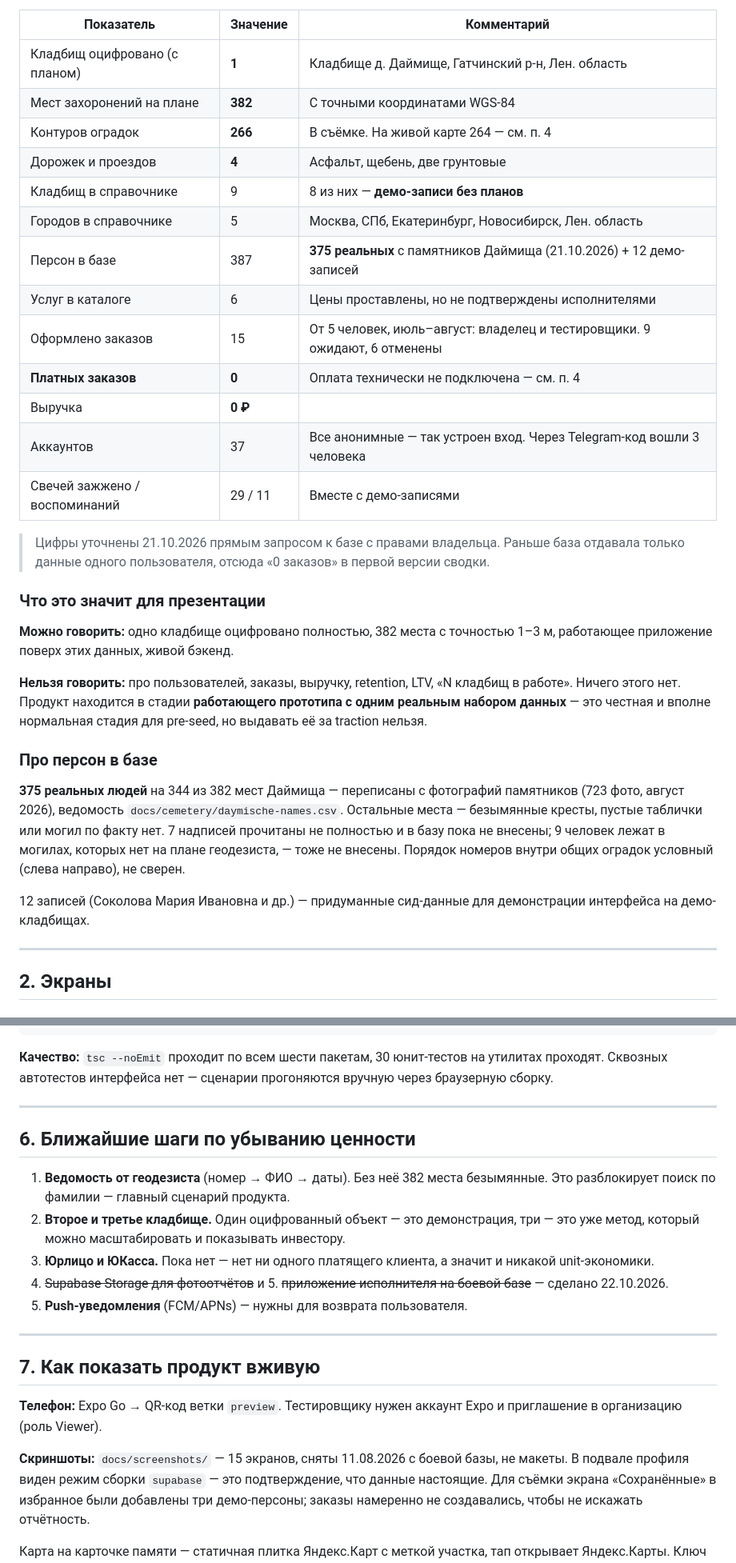
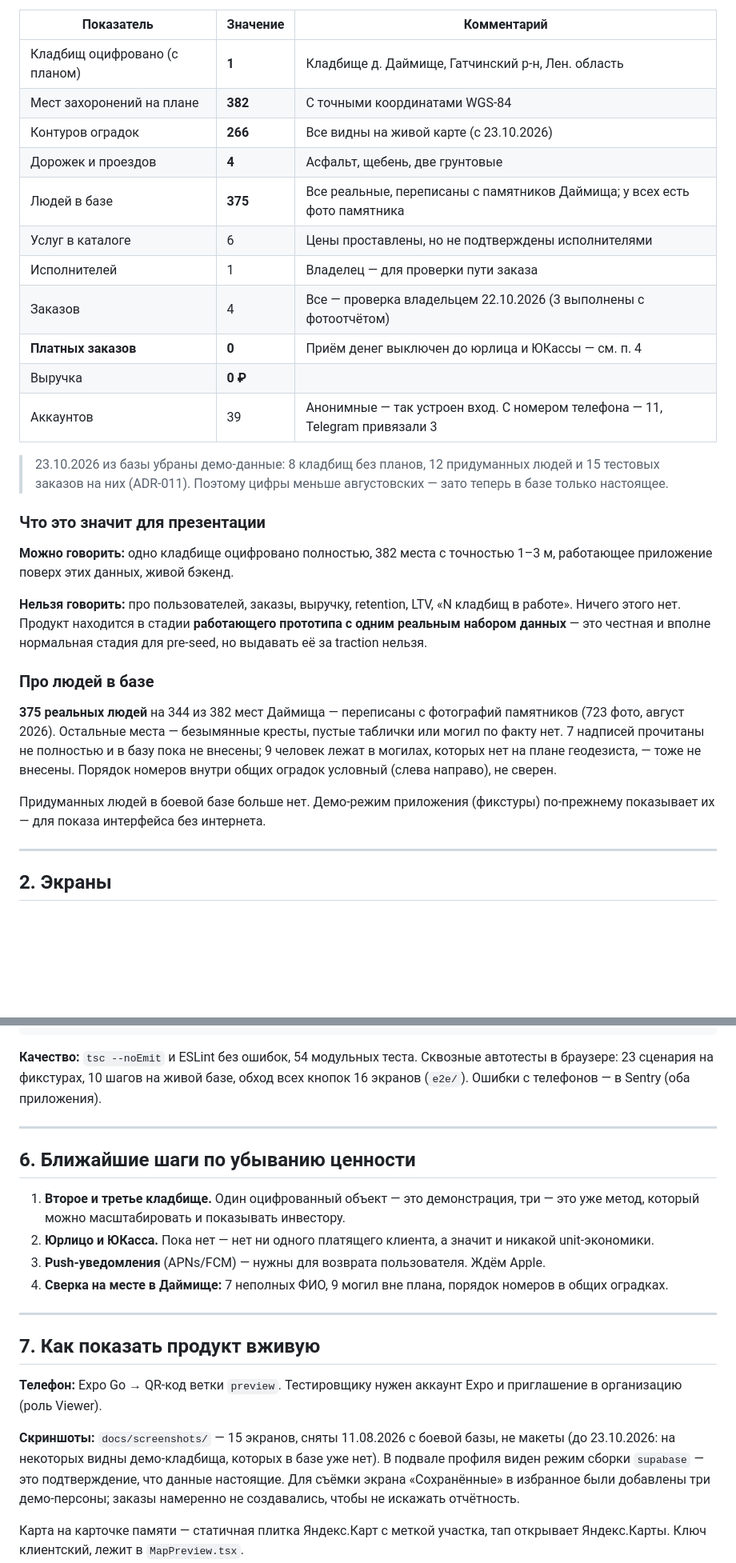
Before and after one commit to valerauvarov23021997-ops/memorygrave, a Markdown page: SUMMARY.md, 2 parts joined by grey strips. Shown at 80% size. Drawn GitHub-style; blank space fills up the shorter version.

````diff
--- a/SUMMARY.md
+++ b/SUMMARY.md
@@ -16,21 +16,19 @@
 |---|---|---|
 | Кладбищ оцифровано (с планом) | **1** | Кладбище д. Даймище, Гатчинский р-н, Лен. область |
 | Мест захоронений на плане | **382** | С точными координатами WGS-84 |
-| Контуров оградок | **266** | В съёмке. На живой карте 264 — см. п. 4 |
+| Контуров оградок | **266** | Все видны на живой карте (с 23.10.2026) |
 | Дорожек и проездов | **4** | Асфальт, щебень, две грунтовые |
-| Кладбищ в справочнике | 9 | 8 из них — **демо-записи без планов** |
-| Городов в справочнике | 5 | Москва, СПб, Екатеринбург, Новосибирск, Лен. область |
-| Персон в базе | 387 | **375 реальных** с памятников Даймища (21.10.2026) + 12 демо-записей |
+| Людей в базе | **375** | Все реальные, переписаны с памятников Даймища; у всех есть фото памятника |
 | Услуг в каталоге | 6 | Цены проставлены, но не подтверждены исполнителями |
-| Оформлено заказов | 15 | От 5 человек, июль–август: владелец и тестировщики. 9 ожидают, 6 отменены |
-| **Платных заказов** | **0** | Оплата технически не подключена — см. п. 4 |
+| Исполнителей | 1 | Владелец — для проверки пути заказа |
+| Заказов | 4 | Все — проверка владельцем 22.10.2026 (3 выполнены с фотоотчётом) |
+| **Платных заказов** | **0** | Приём денег выключен до юрлица и ЮКассы — см. п. 4 |
 | Выручка | **0 ₽** | |
-| Аккаунтов | 37 | Все анонимные — так устроен вход. Через Telegram-код вошли 3 человека |
-| Свечей зажжено / воспоминаний | 29 / 11 | Вместе с демо-записями |
+| Аккаунтов | 39 | Анонимные — так устроен вход. С номером телефона — 11, Telegram привязали 3 |
 
-> Цифры уточнены 21.10.2026 прямым запросом к базе с правами владельца.
-> Раньше база отдавала только данные одного пользователя, отсюда «0 заказов»
-> в первой версии сводки.
+> 23.10.2026 из базы убраны демо-данные: 8 кладбищ без планов, 12 придуманных
+> людей и 15 тестовых заказов на них (ADR-011). Поэтому цифры меньше августовских —
+> зато теперь в базе только настоящее.
 
 ### Что это значит для презентации
 
@@ -42,17 +40,16 @@
 **работающего прототипа с одним реальным набором данных** — это честная и
 вполне нормальная стадия для pre-seed, но выдавать её за traction нельзя.
 
-### Про персон в базе
+### Про людей в базе
 
 **375 реальных людей** на 344 из 382 мест Даймища — переписаны с фотографий
-памятников (723 фото, август 2026), ведомость `docs/cemetery/daymische-names.csv`.
-Остальные места — безымянные кресты, пустые таблички или могил по факту нет.
-7 надписей прочитаны не полностью и в базу пока не внесены; 9 человек лежат
-в могилах, которых нет на плане геодезиста, — тоже не внесены.
-Порядок номеров внутри общих оградок условный (слева направо), не сверен.
+памятников (723 фото, август 2026). Остальные места — безымянные кресты, пустые
+таблички или могил по факту нет. 7 надписей прочитаны не полностью и в базу пока
+не внесены; 9 человек лежат в могилах, которых нет на плане геодезиста, — тоже
+не внесены. Порядок номеров внутри общих оградок условный (слева направо), не сверен.
 
-12 записей (Соколова Мария Ивановна и др.) — придуманные сид-данные для
-демонстрации интерфейса на демо-кладбищах.
+Придуманных людей в боевой базе больше нет. Демо-режим приложения (фикстуры)
+по-прежнему показывает их — для показа интерфейса без интернета.
 
 ---
 
@@ -220,23 +201,21 @@ tools/cemetery   обработка съёмки: DWG → координаты
 supabase         схема БД, RLS, RPC, Edge Functions, импорт съёмки
 ```
 
-**Качество:** `tsc --noEmit` проходит по всем шести пакетам, 30 юнит-тестов
-на утилитах проходят. Сквозных автотестов интерфейса нет — сценарии
-прогоняются вручную через браузерную сборку.
+**Качество:** `tsc --noEmit` и ESLint без ошибок, 54 модульных теста. Сквозные
+автотесты в браузере: 23 сценария на фикстурах, 10 шагов на живой базе, обход
+всех кнопок 16 экранов (`e2e/`). Ошибки с телефонов — в Sentry (оба приложения).
 
 ---
 
 ## 6. Ближайшие шаги по убыванию ценности
 
-1. **Ведомость от геодезиста** (номер → ФИО → даты). Без неё 382 места
-   безымянные. Это разблокирует поиск по фамилии — главный сценарий продукта.
-2. **Второе и третье кладбище.** Один оцифрованный объект — это демонстрация,
+1. **Второе и третье кладбище.** Один оцифрованный объект — это демонстрация,
    три — это уже метод, который можно масштабировать и показывать инвестору.
-3. **Юрлицо и ЮКасса.** Пока нет — нет ни одного платящего клиента,
+2. **Юрлицо и ЮКасса.** Пока нет — нет ни одного платящего клиента,
    а значит и никакой unit-экономики.
-4. ~~Supabase Storage для фотоотчётов~~ и 5. ~~приложение исполнителя на боевой
-   базе~~ — сделано 22.10.2026.
-6. **Push-уведомления** (FCM/APNs) — нужны для возврата пользователя.
+3. **Push-уведомления** (APNs/FCM) — нужны для возврата пользователя. Ждём Apple.
+4. **Сверка на месте в Даймище:** 7 неполных ФИО, 9 могил вне плана, порядок
+   номеров в общих оградках.
 
 ---
 
@@ -246,7 +225,7 @@ supabase         схема БД, RLS, RPC, Edge Functions, импорт съё
 Expo и приглашение в организацию (роль Viewer).
 
 **Скриншоты:** `docs/screenshots/` — 15 экранов, сняты 11.08.2026 с боевой
-базы, не макеты. В подвале профиля виден режим сборки `supabase` — это
+базы, не макеты (до 23.10.2026: на некоторых видны демо-кладбища, которых в базе уже нет). В подвале профиля виден режим сборки `supabase` — это
 подтверждение, что данные настоящие. Для съёмки экрана «Сохранённые» в
 избранное были добавлены три демо-персоны; заказы намеренно не создавались,
 чтобы не искажать отчётность.
````
Also changed, not shown: other parts of SUMMARY.md (+31 -47 lines).
